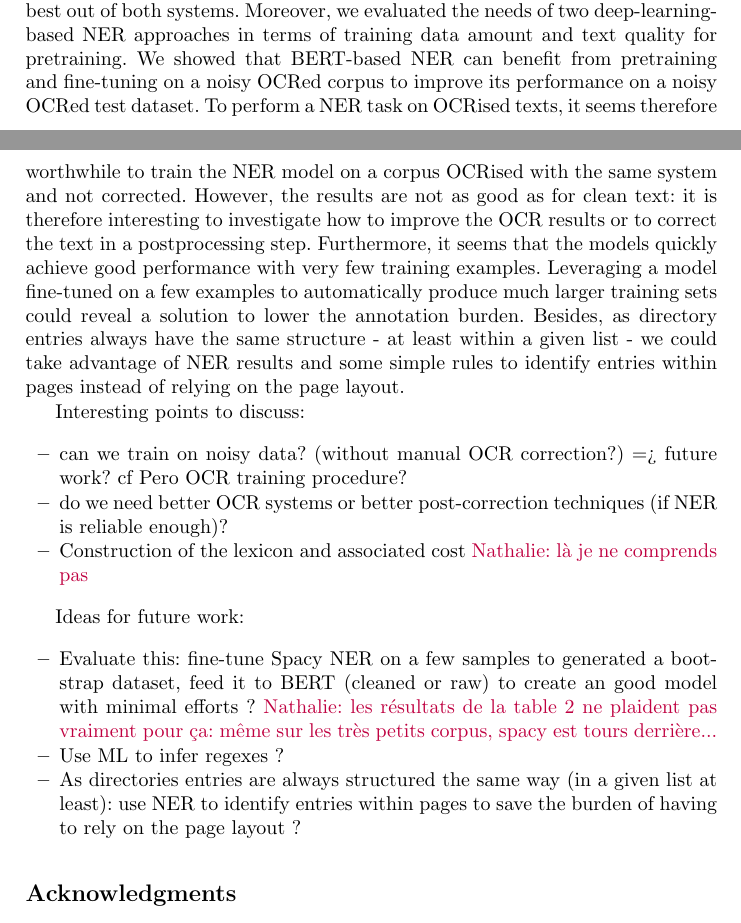
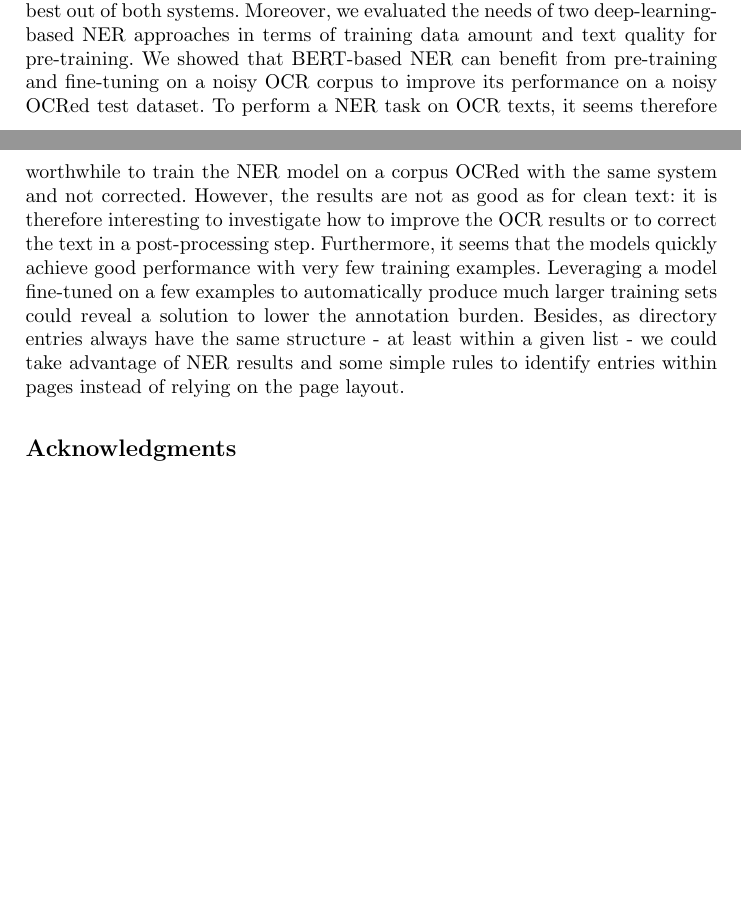
Before and after one commit to soduco/paper-ner-bench-das22, a LaTeX thesis (src-latex/main-paper.tex, which reads src-latex/parts/80-conclusion.tex): two parts of pages 15 and 16 of 18 before the commit and two parts of pages 15 and 16 of 17 after it, joined at a grey line, cut so that both start at the same text, the shorter picture padded with empty space. Compiled offline with pdfLaTeX.

Commit message:
smaller conclusion

```diff
--- a/src-latex/parts/80-conclusion.tex
+++ b/src-latex/parts/80-conclusion.tex
@@ -1,18 +1,16 @@
 % !TeX root = ../main-paper.tex
 \section{Conclusion}
 
-In this article, we assessed the performance of three modern OCR systems on real historical data. Although Pero-OCR clearly outperforms its competitors, the qualitative analysis of its errors shows that it fails on different entries. This calls for leveraging both Pero-OCR and Tesseract in a complementary way to get the best out of both systems. Moreover, we evaluated the needs of two deep-learning-based NER approaches in terms of training data amount and text quality for pretraining. We showed that BERT-based NER can benefit from pretraining and fine-tuning on a noisy OCRed corpus to improve its performance on a noisy OCRed test dataset. To perform a NER task on OCRised texts, it seems therefore worthwhile to train the NER model on a corpus OCRised with the same system and not corrected. However, the results are not as good as for clean text: it is therefore interesting to investigate how to improve the OCR results or to correct the text in a postprocessing step. Furthermore, it seems that the models quickly achieve good performance with very few training examples. Leveraging a model fine-tuned on a few examples to automatically produce much larger training sets could reveal a solution to lower the annotation burden. Besides, as directory entries always have the same structure - at least within a given list - we could take advantage of NER results and some simple rules to identify entries within pages instead of relying on the page layout.
-
-Interesting points to discuss:
-\begin{itemize}
-    \item can we train on noisy data? (without manual OCR correction?) => future work? cf Pero OCR training procedure?
-    \item do we need better OCR systems or better post-correction techniques (if NER is reliable enough)?
-    \item Construction of the lexicon and associated cost \nathalie{là je ne comprends pas}
-\end{itemize}
-
-Ideas for future work:
-\begin{itemize}
-    \item Evaluate this: fine-tune Spacy NER on a few samples to generated a bootstrap dataset, feed it to BERT (cleaned or raw) to create an good model with minimal efforts ? \nathalie{les résultats de la table 2 ne plaident pas vraiment pour ça: même sur les très petits corpus, spacy est tours derrière...}
-    \item Use ML to infer regexes ?
-    \item As directories entries are always structured the same way (in a given list at least): use NER to identify entries within pages to save the burden of having to rely on the page layout ?
-\end{itemize}
+In this article, we assessed the performance of three modern OCR systems on real historical data. Although Pero-OCR clearly outperforms its competitors, the qualitative analysis of its errors shows that it fails on different entries. This calls for leveraging both Pero-OCR and Tesseract in a complementary way to get the best out of both systems. Moreover, we evaluated the needs of two deep-learning-based NER approaches in terms of training data amount and text quality for pre-training. We showed that BERT-based NER can benefit from pre-training and fine-tuning on a noisy OCR corpus to improve its performance on a noisy OCRed test dataset. To perform a NER task on OCR texts, it seems therefore worthwhile to train the NER model on a corpus OCRed with the same system and not corrected. However, the results are not as good as for clean text: it is therefore interesting to investigate how to improve the OCR results or to correct the text in a post-processing step. Furthermore, it seems that the models quickly achieve good performance with very few training examples. Leveraging a model fine-tuned on a few examples to automatically produce much larger training sets could reveal a solution to lower the annotation burden. Besides, as directory entries always have the same structure - at least within a given list - we could take advantage of NER results and some simple rules to identify entries within pages instead of relying on the page layout.
+%Interesting points to discuss:
+%\begin{itemize}
+%    \item can we train on noisy data? (without manual OCR correction?) => future work? cf Pero OCR training procedure?
+%    \item do we need better OCR systems or better post-correction techniques (if NER is reliable enough)?
+%    \item Construction of the lexicon and associated cost \nathalie{là je ne comprends pas}
+%\end{itemize}
+%Ideas for future work:
+%\begin{itemize}
+%    \item Evaluate this: fine-tune Spacy NER on a few samples to generated a bootstrap dataset, feed it to BERT (cleaned or raw) to create an good model with minimal efforts ? \nathalie{les résultats de la table 2 ne plaident pas vraiment pour ça: même sur les très petits corpus, spacy est tours derrière...}
+%    \item Use ML to infer regexes ?
+%    \item As directories entries are always structured the same way (in a given list at least): use NER to identify entries within pages to save the burden of having to rely on the page layout ?
+%\end{itemize}
```
